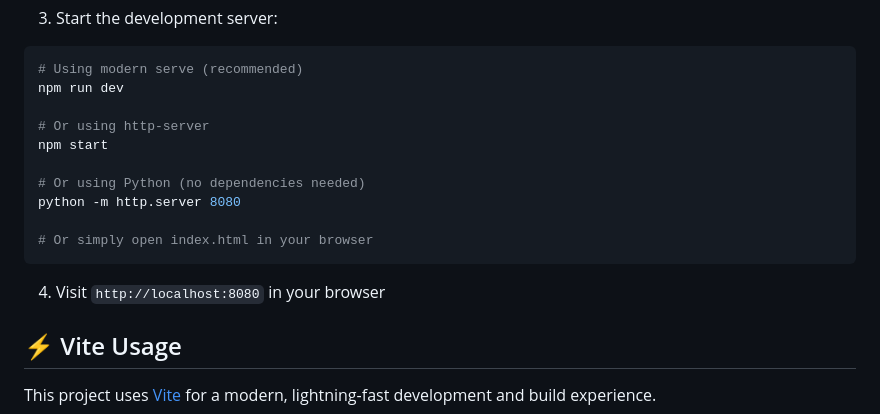
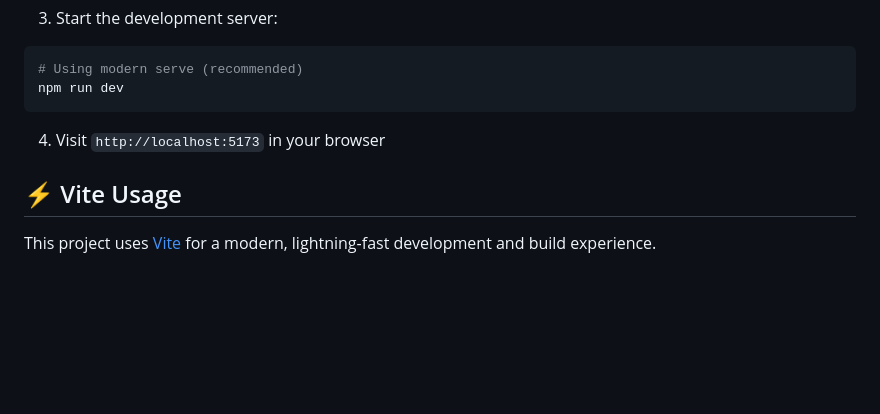
Before and after one commit to Jin-HoMLee/shuttle-lab-website, a Markdown page: README.md, the part around the change. GitHub-like rendering; blank space fills up the shorter version.

Commit message:
Update README.md: Change local server URL from 8080 to 5173

````diff
--- a/README.md
+++ b/README.md
@@ -63,17 +63,9 @@ npm install
 ```bash
 # Using modern serve (recommended)
 npm run dev
-
-# Or using http-server
-npm start
-
-# Or using Python (no dependencies needed)
-python -m http.server 8080
-
-# Or simply open index.html in your browser
 ```
 
-4. Visit `http://localhost:8080` in your browser
+4. Visit `http://localhost:5173` in your browser
 
 ## ⚡ Vite Usage
 
````
